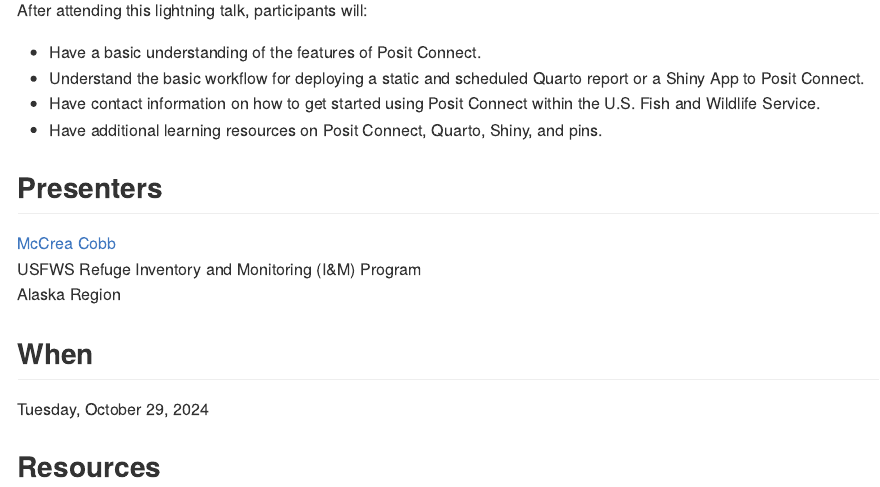
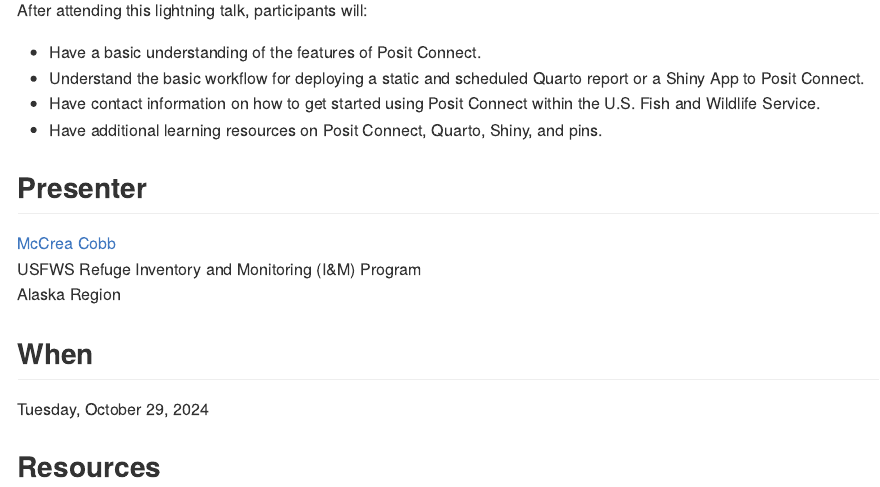
Before and after one commit to USFWS/posit-connect-presentation, an R Markdown document (README.rmd): the page in a window 1100 px wide, from 270 px down. The pictures show the output file README.md that the author committed with the source, drawn offline in the style of GitHub; badge pictures from the web are left out.

Commit message:
Minor change to README.

```diff
--- a/README.rmd
+++ b/README.rmd
@@ -27,15 +29,18 @@
 - Have contact information on how to get started using Posit Connect within the U.S. Fish and Wildlife Service.
 - Have additional learning resources on Posit Connect, Quarto, Shiny, and pins.
 
-## Presenters
+
+## Presenter
 
 [McCrea Cobb](mailto:mccrea_cobb@fws.gov)
 USFWS Refuge Inventory and Monitoring (I&M) Program
 Alaska Region
 
+
 ## When
 
 Tuesday, October 29, 2024
+
 
 ## Resources
 
```
Also changed, not shown: README.md, README.rmd (2 more changed lines).
